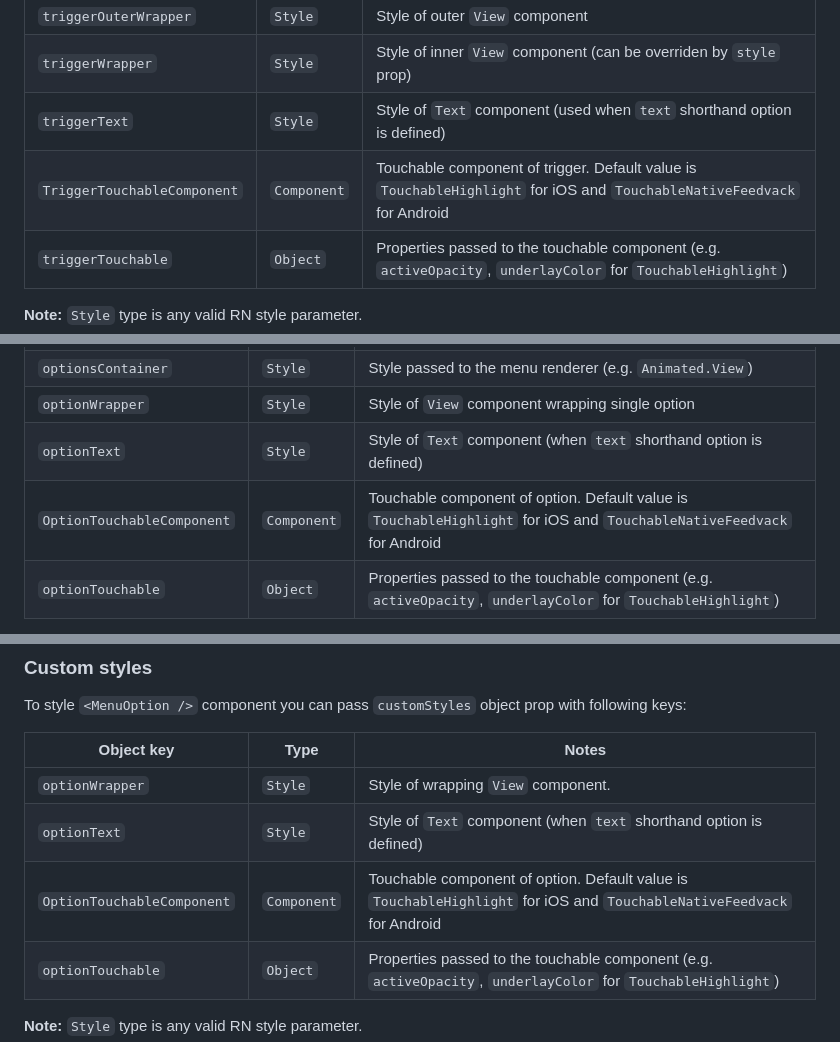
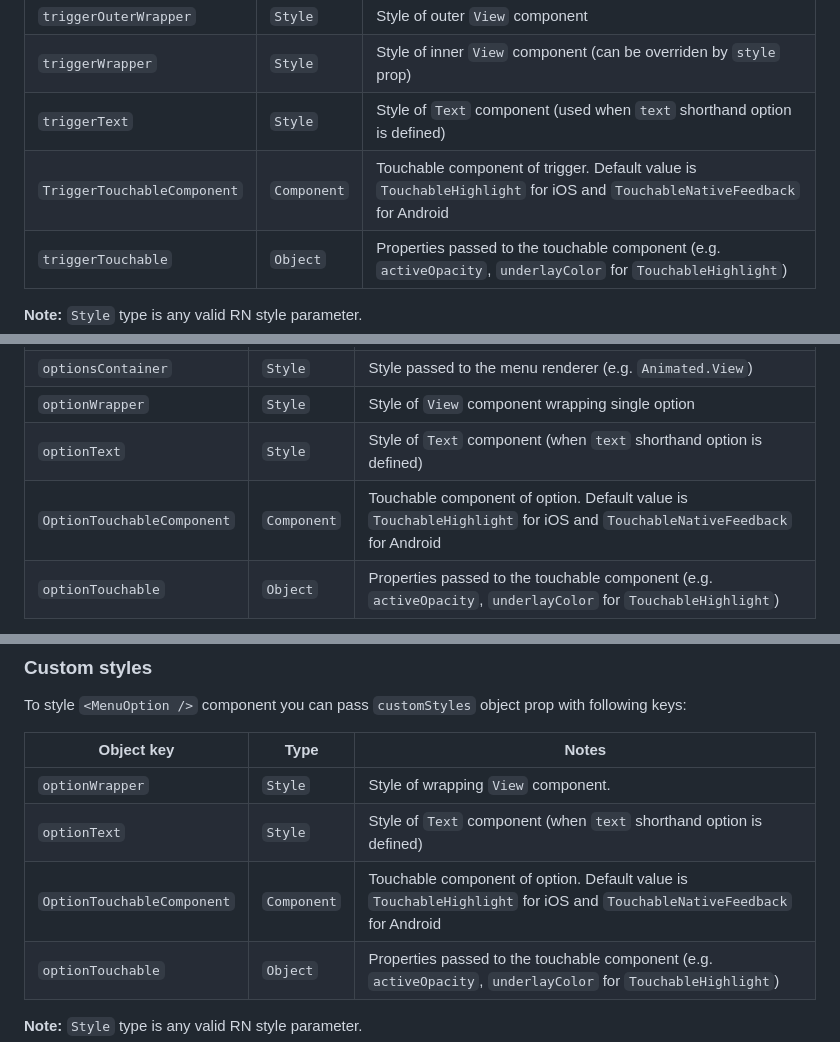
Before and after one commit to instea/react-native-popup-menu, a Markdown page: doc/api.md, 3 parts joined by grey strips. Drawn GitHub-style.

Commit message:
Update api.md
Fix typo

```diff
--- a/doc/api.md
+++ b/doc/api.md
@@ -122,7 +122,7 @@ To style `<MenuTrigger />` component you can pass `customStyles` object prop wit
 |`triggerOuterWrapper`|`Style`|Style of outer `View` component|
 |`triggerWrapper`|`Style`|Style of inner `View` component (can be overriden by `style` prop)|
 |`triggerText`|`Style`|Style of `Text` component (used when `text` shorthand option is defined)|
-|`TriggerTouchableComponent`|`Component`|Touchable component of trigger. Default value is `TouchableHighlight` for iOS and `TouchableNativeFeedvack` for Android|
+|`TriggerTouchableComponent`|`Component`|Touchable component of trigger. Default value is `TouchableHighlight` for iOS and `TouchableNativeFeedback` for Android|
 |`triggerTouchable`|`Object`|Properties passed to the touchable component (e.g. `activeOpacity`, `underlayColor` for `TouchableHighlight`)|
 
 **Note:** `Style` type is any valid RN style parameter.
@@ -152,7 +152,7 @@ To style `<MenuOptions />` and it's `<MenuOption />` components you can pass `cu
 |`optionsContainer`|`Style`|Style passed to the menu renderer (e.g. `Animated.View`)|
 |`optionWrapper`|`Style`|Style of `View` component wrapping single option|
 |`optionText`|`Style`|Style of `Text` component (when `text` shorthand option is defined)|
-|`OptionTouchableComponent`|`Component`|Touchable component of option. Default value is `TouchableHighlight` for iOS and `TouchableNativeFeedvack` for Android|
+|`OptionTouchableComponent`|`Component`|Touchable component of option. Default value is `TouchableHighlight` for iOS and `TouchableNativeFeedback` for Android|
 |`optionTouchable`|`Object`|Properties passed to the touchable component (e.g. `activeOpacity`, `underlayColor` for `TouchableHighlight`)|
 
 **Note:** `optionWrapper`, `optionTouchable` and `optionText` styles of particular menu option can be overriden by `customStyles` prop of `<MenuOption />` component.
@@ -190,7 +190,7 @@ To style `<MenuOption />` component you can pass `customStyles` object prop with
 |---|---|---|
 |`optionWrapper`|`Style`|Style of wrapping `View` component.|
 |`optionText`|`Style`|Style of `Text` component (when `text` shorthand option is defined)|
-|`OptionTouchableComponent`|`Component`|Touchable component of option. Default value is `TouchableHighlight` for iOS and `TouchableNativeFeedvack` for Android|
+|`OptionTouchableComponent`|`Component`|Touchable component of option. Default value is `TouchableHighlight` for iOS and `TouchableNativeFeedback` for Android|
 |`optionTouchable`|`Object`|Properties passed to the touchable component (e.g. `activeOpacity`, `underlayColor` for `TouchableHighlight`)|
 
 **Note:** `Style` type is any valid RN style parameter.
```
